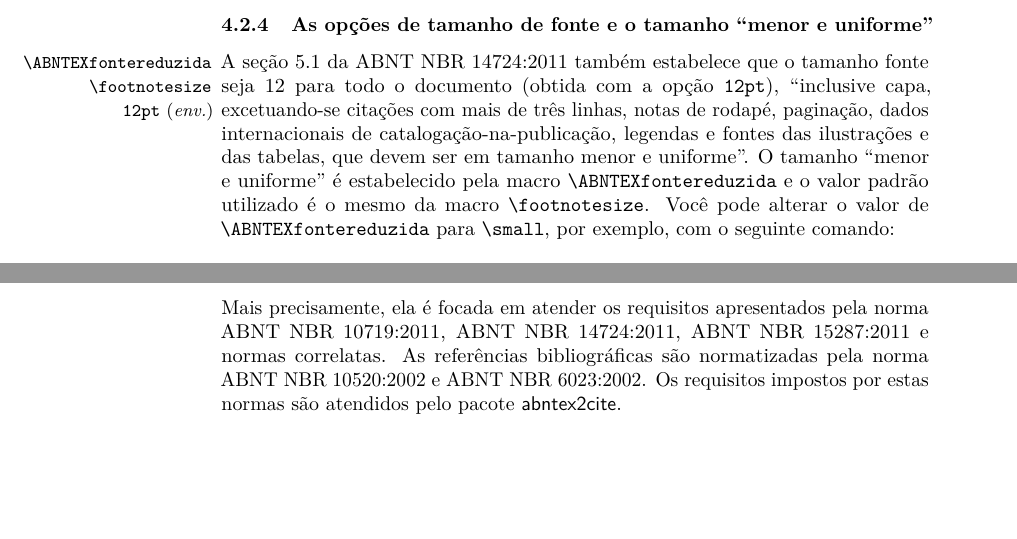
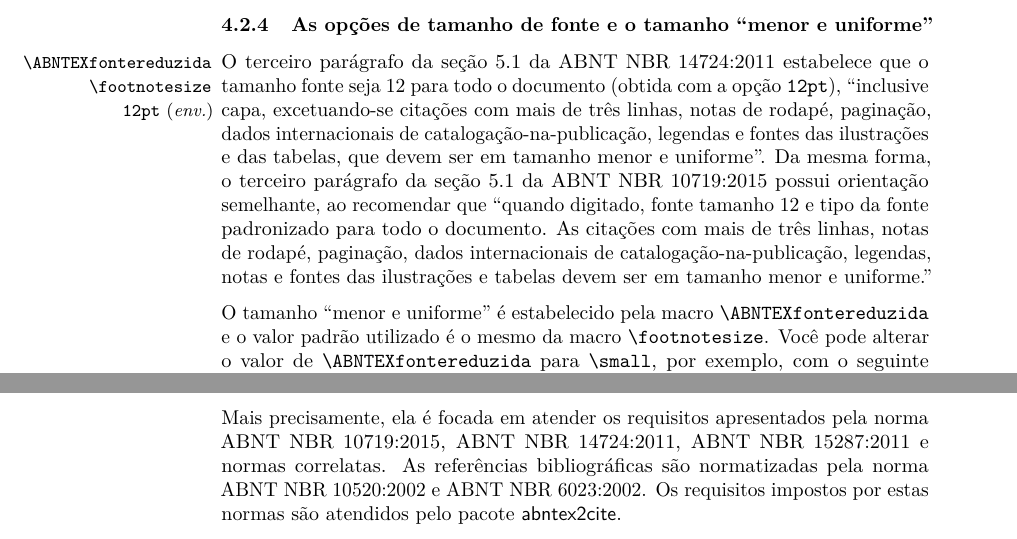
Before and after one commit to abntex/abntex2, a LaTeX thesis (doc/latex/abntex2/abntex2.tex, which reads tex/latex/abntex2/abntex2.cls, tex/latex/abntex2/abntex2cite.sty): two parts of pages 10 and 41 of 44, joined at a grey line, cut so that both start at the same text, the shorter picture padded with empty space. Compiled offline with pdfLaTeX.

Commit message:
Prepara versão 1.9.6 com compliance com a ABNT NBR 10719:2015

```diff
--- a/doc/latex/abntex2/abntex2.tex
+++ b/doc/latex/abntex2/abntex2.tex
@@ -546,14 +546,21 @@ A macro |\part| também é permitida em |article|.
 % ---
 
 \DescribeMacro{\ABNTEXfontereduzida}\DescribeMacro{\footnotesize}\DescribeEnv{12pt}
-A seção 5.1 da ABNT NBR 14724:2011 também estabelece que o tamanho fonte seja 12
-para todo o documento (obtida com a opção |12pt|), ``inclusive capa,
+O terceiro parágrafo da seção 5.1 da ABNT NBR 14724:2011  estabelece que
+o tamanho fonte seja 12 para todo o documento (obtida com a opção |12pt|), ``inclusive capa,
 excetuando-se citações com mais de três linhas, notas de rodapé, paginação,
 dados internacionais de catalogação-na-publicação, legendas e fontes das
-ilustrações e das tabelas, que devem ser em tamanho menor e uniforme''.  O
-tamanho ``menor e uniforme'' é estabelecido pela macro |\ABNTEXfontereduzida| e
-o valor padrão utilizado é o mesmo da macro |\footnotesize|. Você pode alterar o
-valor de |\ABNTEXfontereduzida| para |\small|, por exemplo, com o seguinte
+ilustrações e das tabelas, que devem ser em tamanho menor e uniforme''. Da mesma
+forma, o terceiro parágrafo da seção 5.1 da ABNT NBR 10719:2015 possui
+orientação semelhante, ao recomendar que ``quando digitado, fonte tamanho 12 e
+tipo da fonte padronizado para todo o documento. As citações com mais de três
+linhas, notas de rodapé, paginação, dados internacionais de
+catalogação-na-publicação, legendas, notas e fontes das ilustrações e tabelas
+devem ser em tamanho menor e uniforme.''
+
+O tamanho ``menor e uniforme'' é estabelecido pela macro |\ABNTEXfontereduzida|
+e o valor padrão utilizado é o mesmo da macro |\footnotesize|. Você pode alterar
+o valor de |\ABNTEXfontereduzida| para |\small|, por exemplo, com o seguinte
 comando:
 
 \begin{verbatim}
@@ -2529,7 +2536,7 @@ comportamento que |\postextual|.
 \DescribeMacro{\bibliography}
 A classe \textsf{abntex2} é responsável pela estruturação e o aspecto geral dos
 documentos. Mais precisamente, ela é focada em atender os requisitos
-apresentados pela norma ABNT NBR 10719:2011, ABNT NBR 14724:2011, ABNT NBR
+apresentados pela norma ABNT NBR 10719:2015, ABNT NBR 14724:2011, ABNT NBR
 15287:2011 e normas correlatas. As referências bibliográficas são normatizadas
 pela norma ABNT NBR 10520:2002 e ABNT NBR 6023:2002. Os requisitos impostos
 por estas normas são atendidos pelo pacote \textsf{abntex2cite}.
--- a/tex/latex/abntex2/abntex2.cls
+++ b/tex/latex/abntex2/abntex2.cls
@@ -23,7 +23,7 @@
 % ------------------------------------------------------------------------
 % ------------------------------------------------------------------------
 \NeedsTeXFormat{LaTeX2e}
-\ProvidesClass{abntex2}[2015/12/26 v1.9.6 abnTeX2]
+\ProvidesClass{abntex2}[2016/02/26 v1.9.6 abnTeX2]
 \RequirePackage{ifthen}
 %
 % Captura as options article e twocolumn
--- a/tex/latex/abntex2/abntex2cite.sty
+++ b/tex/latex/abntex2/abntex2cite.sty
@@ -93,7 +93,7 @@
 %\input{cvs-id.def}
 %\CVSExtract$Id: abntcite.sty,v 1.26 2003/10/13 09:40:41 gweber Exp $
 %\CVSPackage{abntcite}{\space Chamadas de referencias no texto (NBR10520)} %substitui \ProvidesPackage (replaces \ProvidesPackage)
-\ProvidesPackage{abntex2cite}[2015/04/28 v1.9.5 abnTeX2]
+\ProvidesPackage{abntex2cite}[2016/02/26 v1.9.6 abnTeX2]
 \RequirePackage{ifthen}
 \RequirePackage{calc}
 \RequirePackage{abntex2abrev}
```
Also changed, not shown: doc/latex/abntex2/examples/abntex2-modelo-glossarios.tex (+1 -1 lines), doc/latex/abntex2/examples/abntex2-modelo-relatorio-tecnico.tex (+4 -4 lines), doc/latex/abntex2/abntex2.tex (12 more changed lines), 1 other file.
